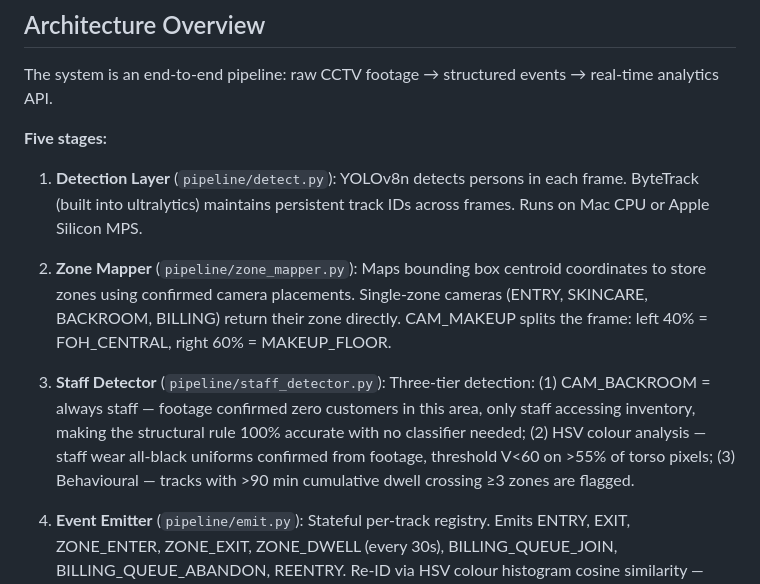
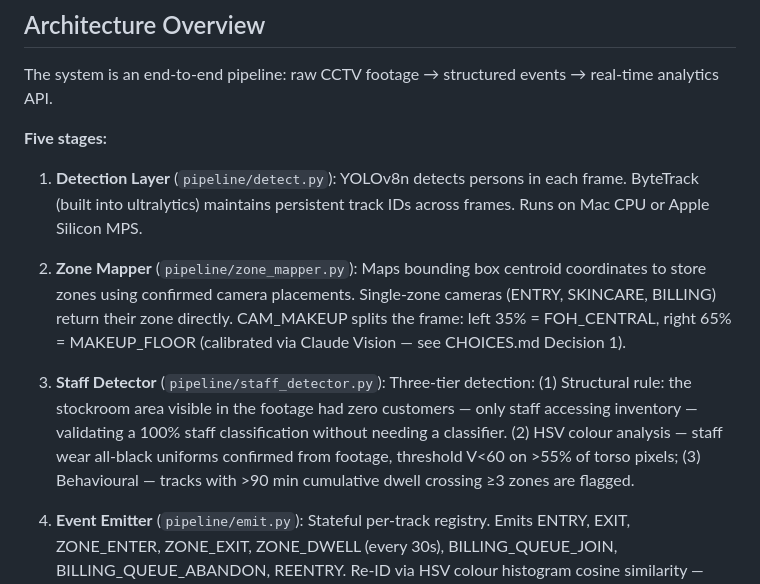
Before and after one commit to anaanyaww/purplle-store-intelligence, a Markdown page: docs/DESIGN.md, the part around the change. GitHub-like rendering.

Commit message:
Fix CAM_BACKROOM references in docs, correct 35/65 zone split

```diff
--- a/docs/DESIGN.md
+++ b/docs/DESIGN.md
@@ -8,9 +8,11 @@ The system is an end-to-end pipeline: raw CCTV footage → structured events →
 
 1. **Detection Layer** (`pipeline/detect.py`): YOLOv8n detects persons in each frame. ByteTrack (built into ultralytics) maintains persistent track IDs across frames. Runs on Mac CPU or Apple Silicon MPS.
 
-2. **Zone Mapper** (`pipeline/zone_mapper.py`): Maps bounding box centroid coordinates to store zones using confirmed camera placements. Single-zone cameras (ENTRY, SKINCARE, BACKROOM, BILLING) return their zone directly. CAM_MAKEUP splits the frame: left 40% = FOH_CENTRAL, right 60% = MAKEUP_FLOOR.
+2. **Zone Mapper** (`pipeline/zone_mapper.py`): Maps bounding box centroid coordinates to store zones using confirmed camera placements. Single-zone cameras (ENTRY, SKINCARE, BILLING) return their zone directly. CAM_MAKEUP splits the frame: left 35% = FOH_CENTRAL, right 65% = MAKEUP_FLOOR
+(calibrated via Claude Vision — see CHOICES.md Decision 1).
 
-3. **Staff Detector** (`pipeline/staff_detector.py`): Three-tier detection: (1) CAM_BACKROOM = always staff — footage confirmed zero customers in this area, only staff accessing inventory, making the structural rule 100% accurate with no classifier needed; (2) HSV colour analysis — staff wear all-black uniforms confirmed from footage, threshold V<60 on >55% of torso pixels; (3) Behavioural — tracks with >90 min cumulative dwell crossing ≥3 zones are flagged.
+3. **Staff Detector** (`pipeline/staff_detector.py`): Three-tier detection: (1) Structural rule: the stockroom area visible in the footage had zero customers — only staff accessing inventory — validating a
+100% staff classification without needing a classifier. (2) HSV colour analysis — staff wear all-black uniforms confirmed from footage, threshold V<60 on >55% of torso pixels; (3) Behavioural — tracks with >90 min cumulative dwell crossing ≥3 zones are flagged.
 
 4. **Event Emitter** (`pipeline/emit.py`): Stateful per-track registry. Emits ENTRY, EXIT, ZONE_ENTER, ZONE_EXIT, ZONE_DWELL (every 30s), BILLING_QUEUE_JOIN, BILLING_QUEUE_ABANDON, REENTRY. Re-ID via HSV colour histogram cosine similarity — departed track returning after 60–3600s with similarity ≥0.82 triggers REENTRY instead of ENTRY. REENTRY requires a confirmed prior EXIT event; track loss/recovery (occlusion behind shelves) emits ZONE_ENTER to continue the session rather than inflating REENTRY counts. This corrected an early pipeline bug where 39 false REENTRYs were generated by the Re-ID threshold matching new customers to departed tracks.
 
```
Also changed, not shown: docs/CHOICES.md (+1 -1 lines).
